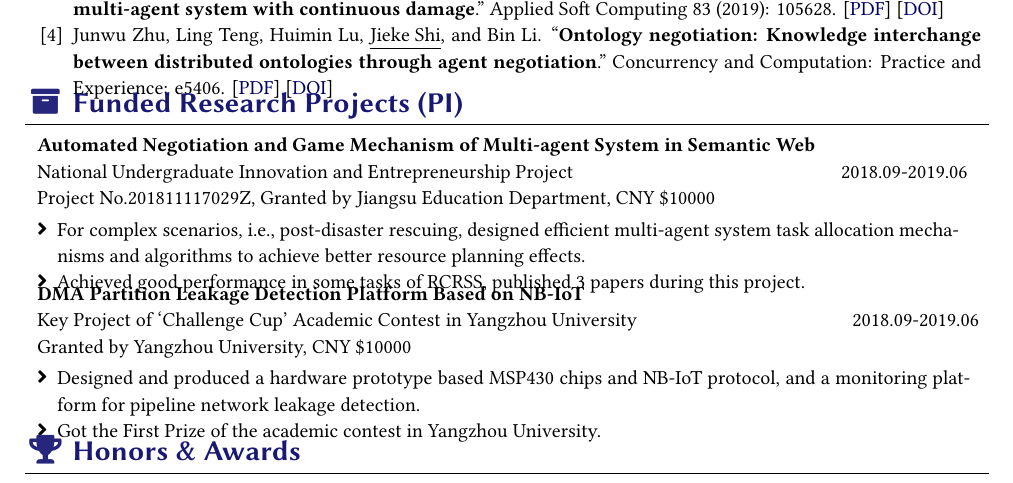
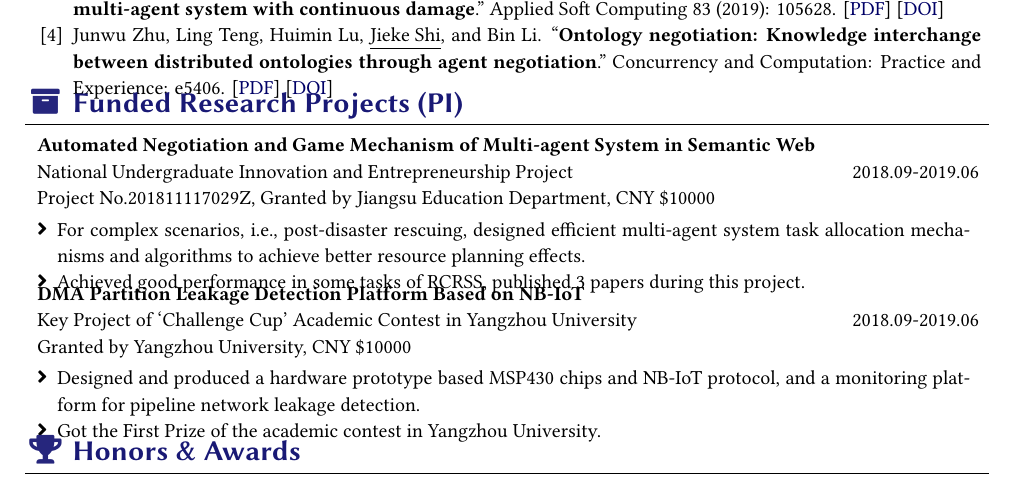
Before and after one commit to jiekeshi/jiekeshi.github.io, a LaTeX CV (Files/resume/resume-en.tex): part of page 2 of 3, cut so that both start at the same text. Compiled offline with XeLaTeX; a missing font is replaced by an installed copy or a similar font.

Commit message:
update @ 20210125

```diff
--- a/Files/resume/resume-en.tex
+++ b/Files/resume/resume-en.tex
@@ -96,11 +96,11 @@
 \sectionTitle{\myfont{Funded Research Projects (PI)}}{\faArchive}
 %======================================================================
 
-\begin{tabular*}{16.2cm}{l@{\extracolsep{\fill}}}
+\begin{tabular*}{16.4cm}{l@{\extracolsep{\fill}}}
   \textbf{Automated Negotiation and Game Mechanism of Multi-agent System in Semantic Web}\\
   \emph{National Undergraduate Innovation and Entrepreneurship Project} \hfill 2018.09-2019.06\\
   \emph{Project No.201811117029Z, Granted by Jiangsu Education Department, CNY \$10000}\\
-  \multicolumn{1}{p{16.2cm}}{
+  \multicolumn{1}{p{16.4cm}}{
     \vspace{-0.15cm}
   \begin{itemize}
       \item For complex scenarios, i.e., post-disaster rescuing, designed efficient multi-agent system task allocation mechanisms and algorithms to achieve better resource planning effects.
```
Also changed, not shown: Files/resume/resume-en.pdf.
